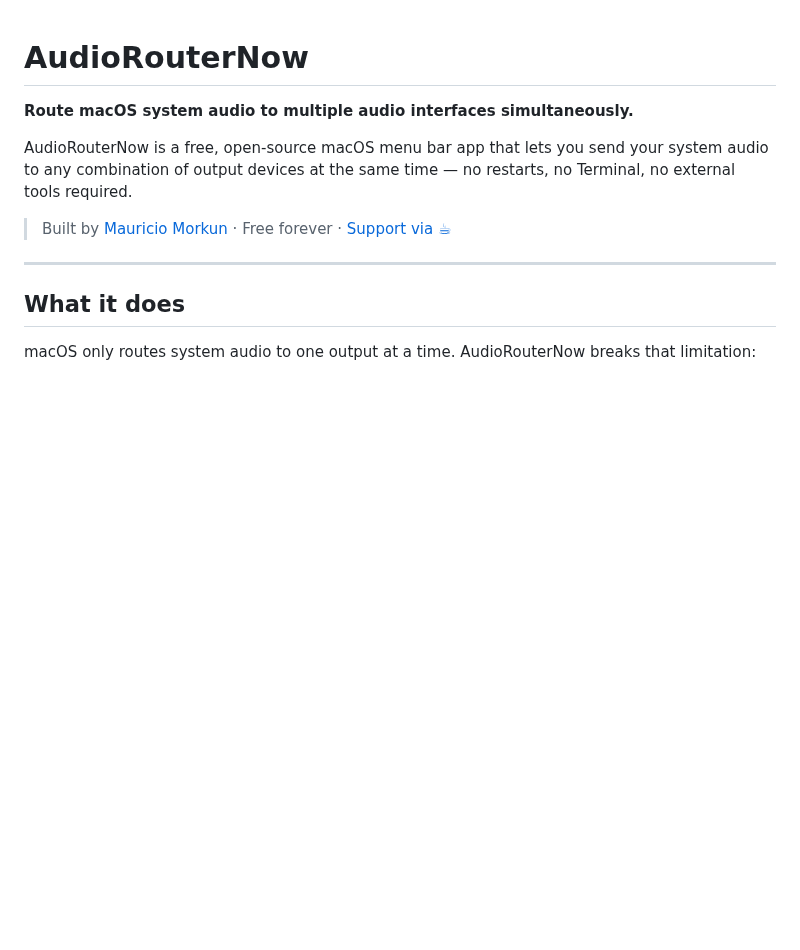
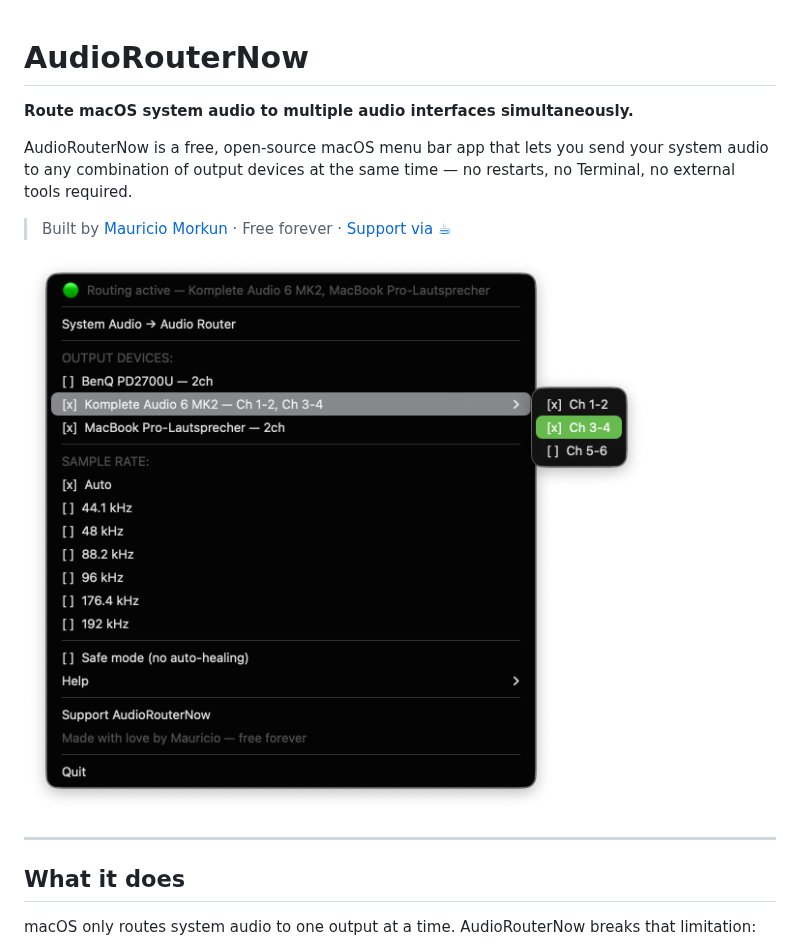
Before and after one commit to mauriciomorkun/AudioRouterNow, a Markdown page: README.md, the part around the change. Rendered like a GitHub page; pictures changed too: docs/screenshot.png (added); blank space fills up the shorter version.

Commit message:
docs(readme): Screenshot hinzugefügt — multi-output routing live
Zeigt zwei gleichzeitig aktive Outputs (Komplete Audio 6 MK2 + MacBook
Pro-Lautsprecher) mit Channel-Pair-Submenu. Hero Shot direkt unter dem
Titel für maximale visuelle Wirkung beim ersten Repo-Besuch.

Co-Authored-By: Claude Opus 4.6 <noreply@anthropic.com>

```diff
--- a/README.md
+++ b/README.md
@@ -5,6 +5,8 @@
 AudioRouterNow is a free, open-source macOS menu bar app that lets you send your system audio to any combination of output devices at the same time — no restarts, no Terminal, no external tools required.
 
 > Built by [Mauricio Morkun](https://mauriciomorkun.com) · Free forever · [Support via ☕](https://www.buymeacoffee.com/mauriciomorkun)
+
+![AudioRouterNow menu showing two active outputs simultaneously](docs/screenshot.png)
 
 ---
 
```
